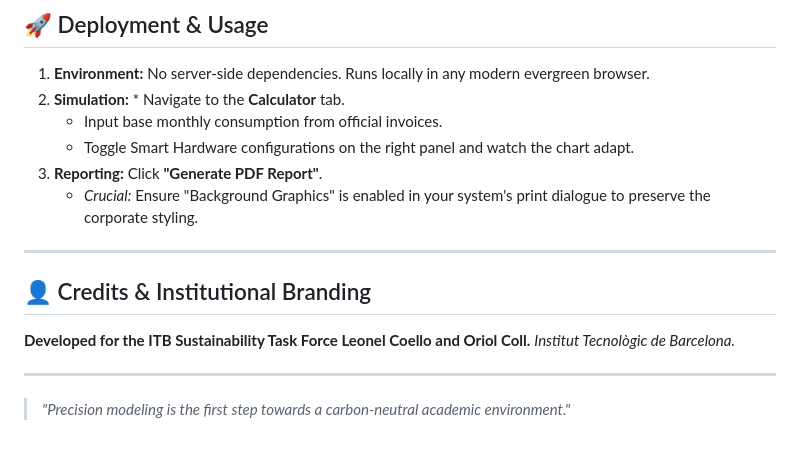
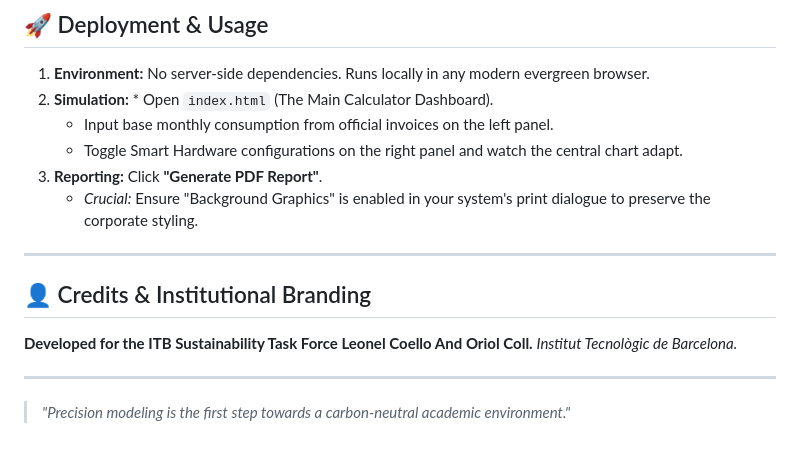
Before and after one commit to LeonelCoello/TA08_CALCULADORA-ENERGETICA, a Markdown page: README.md, the part around the change. Drawn GitHub-style.

Commit message:
a
Updated instructions for simulation and corrected credits formatting.

```diff
--- a/README.md
+++ b/README.md
@@ -73,16 +73,16 @@ The dashboard employs a modern CSS Grid layout designed for real-time data visua
 
 ## 🚀 Deployment & Usage
 1.  **Environment:** No server-side dependencies. Runs locally in any modern evergreen browser.
-2.  **Simulation:** * Navigate to the **Calculator** tab.
-    * Input base monthly consumption from official invoices.
-    * Toggle Smart Hardware configurations on the right panel and watch the chart adapt.
+2.  **Simulation:** * Open `index.html` (The Main Calculator Dashboard).
+    * Input base monthly consumption from official invoices on the left panel.
+    * Toggle Smart Hardware configurations on the right panel and watch the central chart adapt.
 3.  **Reporting:** Click **"Generate PDF Report"**.
     * *Crucial:* Ensure "Background Graphics" is enabled in your system's print dialogue to preserve the corporate styling.
 
 ---
 
 ## 👤 Credits & Institutional Branding
-**Developed for the ITB Sustainability Task Force Leonel Coello and Oriol Coll.**
+**Developed for the ITB Sustainability Task Force Leonel Coello And Oriol Coll.**
 *Institut Tecnològic de Barcelona.*
 
 ---
```
